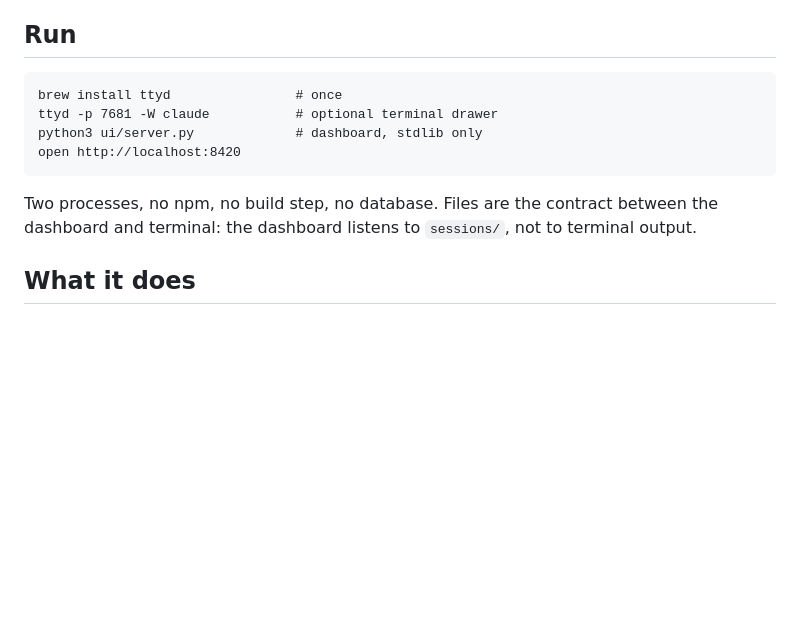
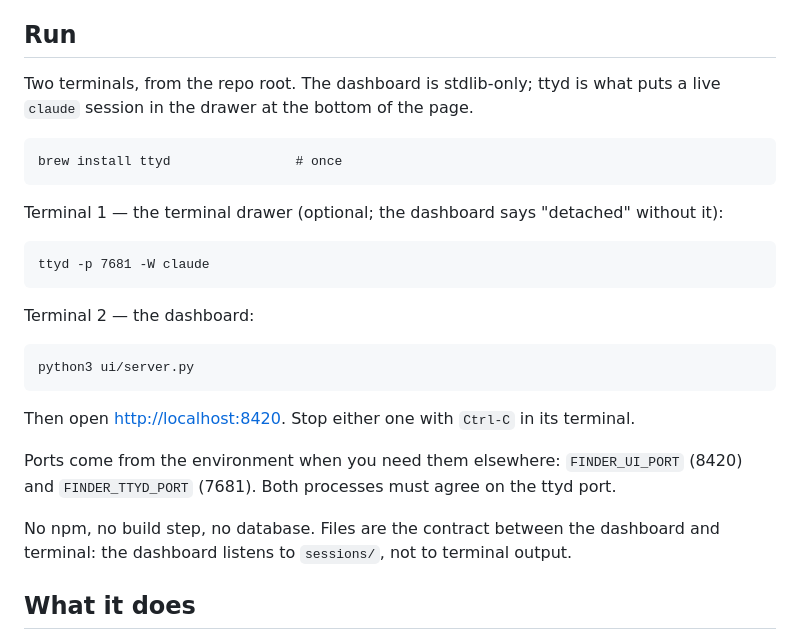
Before and after one commit to LetsCodeManh/all-purpose-finder, a Markdown page: ui/README.md, the part around the change. Drawn GitHub-style; blank space fills up the shorter version.

Commit message:
docs(ui): spell out how to start and stop the two processes
Name which terminal runs what, how to stop them, and the port env vars.

````diff
--- a/ui/README.md
+++ b/ui/README.md
@@ -6,14 +6,31 @@ has; this is a second way in, never the way in.
 
 ## Run
 
+Two terminals, from the repo root. The dashboard is stdlib-only; ttyd is what puts a
+live `claude` session in the drawer at the bottom of the page.
+
 ```
 brew install ttyd                # once
-ttyd -p 7681 -W claude           # optional terminal drawer
-python3 ui/server.py             # dashboard, stdlib only
-open http://localhost:8420
 ```
 
-Two processes, no npm, no build step, no database. Files are the contract between the
+Terminal 1 — the terminal drawer (optional; the dashboard says "detached" without it):
+
+```
+ttyd -p 7681 -W claude
+```
+
+Terminal 2 — the dashboard:
+
+```
+python3 ui/server.py
+```
+
+Then open <http://localhost:8420>. Stop either one with `Ctrl-C` in its terminal.
+
+Ports come from the environment when you need them elsewhere: `FINDER_UI_PORT` (8420)
+and `FINDER_TTYD_PORT` (7681). Both processes must agree on the ttyd port.
+
+No npm, no build step, no database. Files are the contract between the
 dashboard and terminal: the dashboard listens to `sessions/`, not to terminal output.
 
 ## What it does
````
